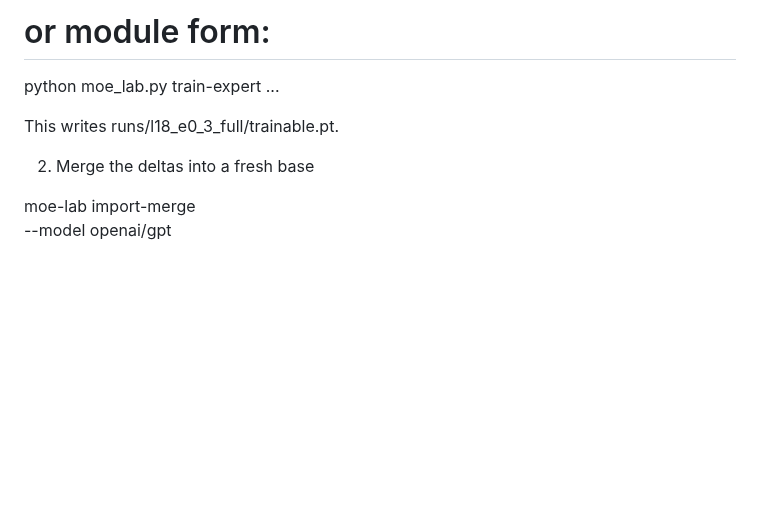
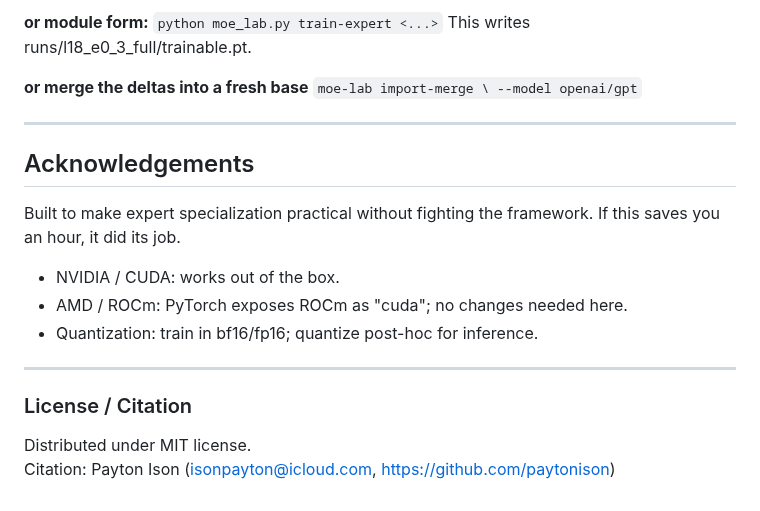
Before and after one commit to paytonison/paytonison, a Markdown page: experiments/gpt-oss/README.md, the part around one of its changes. Drawn GitHub-style; blank space fills up the shorter version.

```diff
--- a/experiments/gpt-oss/README.md
+++ b/experiments/gpt-oss/README.md
@@ -179,10 +157,24 @@ moe-lab train-expert \
 
-# or module form:
-python moe_lab.py train-expert ...
-
+**or module form:**
+``python moe_lab.py train-expert <...>``
 This writes runs/l18_e0_3_full/trainable.pt.
 
-2) Merge the deltas into a fresh base
+**or merge the deltas into a fresh base**
+``moe-lab import-merge \
+  --model openai/gpt``
 
-moe-lab import-merge \
-  --model openai/gpt
+---
+
+## Acknowledgements
+
+Built to make expert specialization practical without fighting the framework. If this saves you an hour, it did its job.
+* NVIDIA / CUDA: works out of the box.
+* AMD / ROCm: PyTorch exposes ROCm as "cuda"; no changes needed here.
+* Quantization: train in bf16/fp16; quantize post-hoc for inference.
+
+---
+
+### License / Citation
+
+Distributed under MIT license.
+Citation: Payton Ison (isonpayton@icloud.com, https://github.com/paytonison)
```
Also changed, not shown: other parts of experiments/gpt-oss/README.md (+85 -107 lines).
